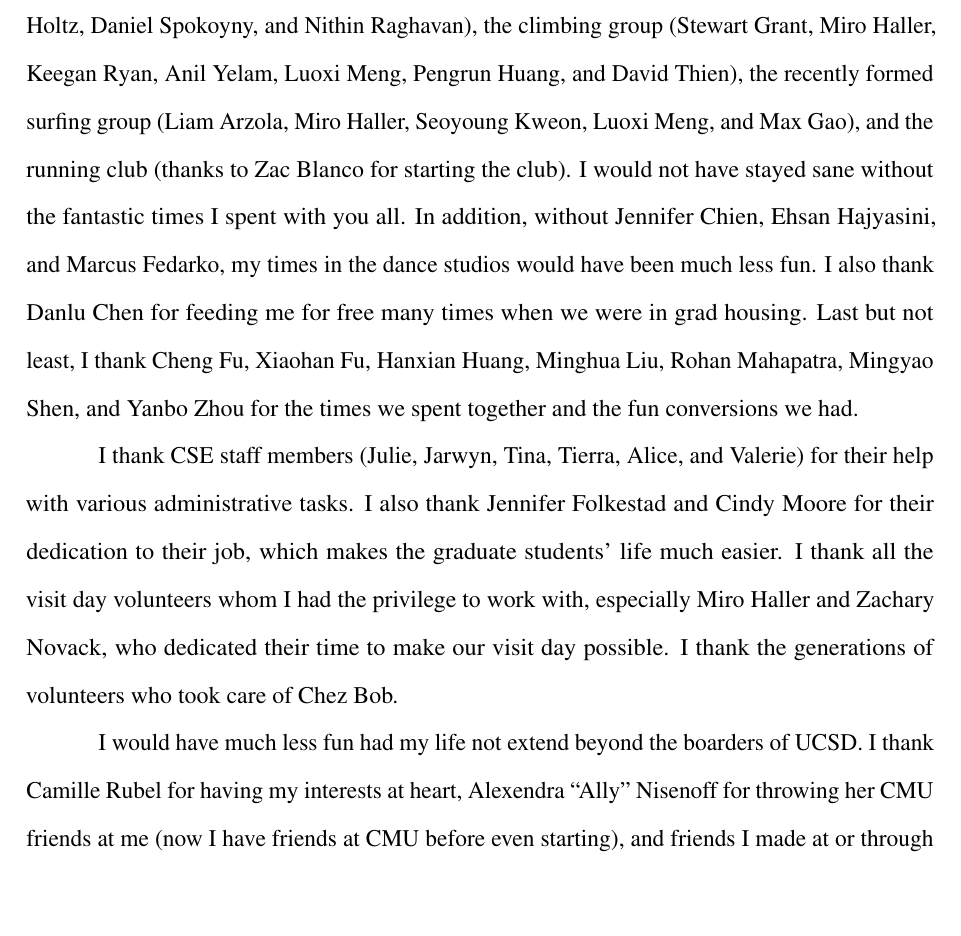
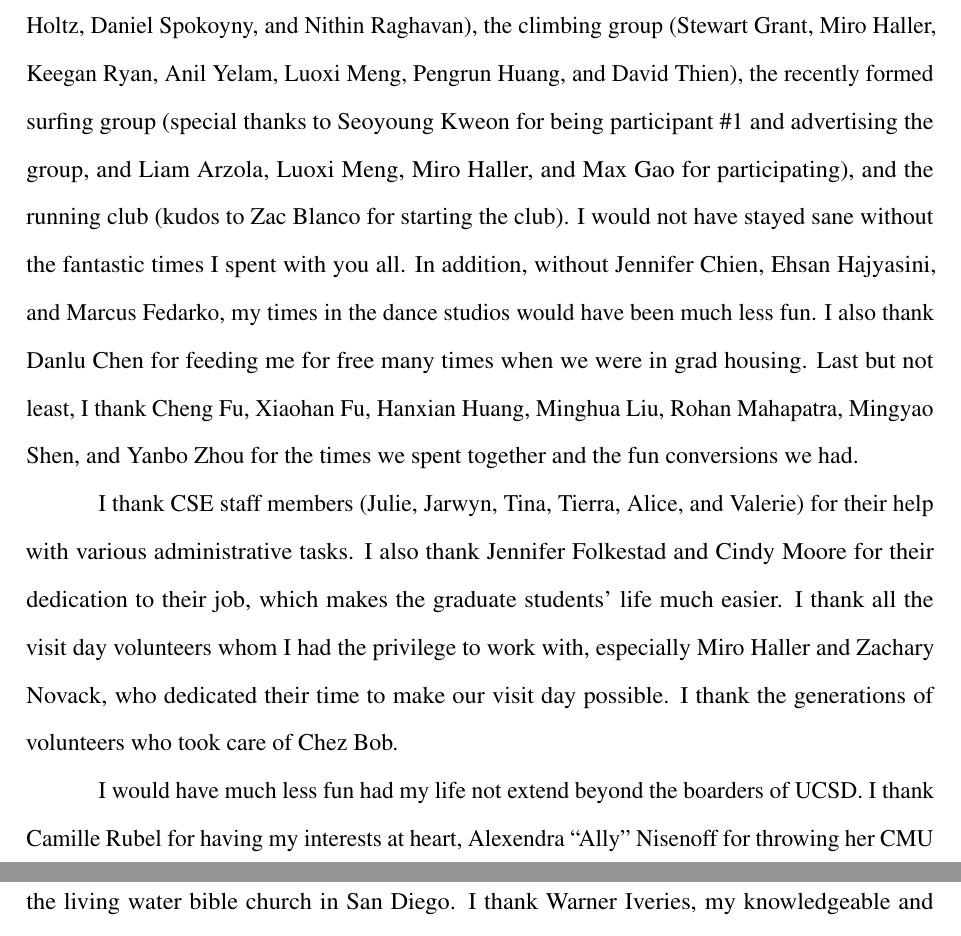
Before and after one commit to alexliu0809/thesis, a LaTeX thesis (thesis.tex): part of page 15 of 161 before the commit and two parts of pages 15 and 16 of 161 after it, the two joined at a grey line, cut so that both start at the same text, the shorter picture padded with empty space. Compiled offline with pdfLaTeX.

Commit message:
Update thesis.tex

```diff
--- a/thesis.tex
+++ b/thesis.tex
@@ -190,6 +190,6 @@ I also thank my fellow students in Sysnet and CryptoSec:   Reyna Abhyankar, Lixi
 Luoxi Meng, for showcasing how to be a thoughtful and kind person, and Paul Chung, Ye Shu, and Nishit Pandya, for being great collaborators and driving my projects forward (yes I am lazy I know).
 
-I also had the great opportunity to get to know and befriend many amazing people from CSE and other departments. I am particularly in debt to Lu Sun, who has unmatchable work ethics and is incredibly reliable, considerate and attentive. She has taught me many important life lessons. Thank you for being a close friend and letting me be a close friend. I thank Hengyuan Zhang and Wenqing Tang, for being great partners for all kinds of activities and tolerating my weird tempers every now and then during our travels. I would also like to thank those in the tennis group (big shout out to Alex Yen, Shuheng Li, Nikolai Vogler, Chris Priebe, Chester Holtz, Daniel Spokoyny, and Nithin Raghavan), the climbing group (Stewart Grant, Miro Haller, Keegan Ryan, Anil Yelam, Luoxi Meng, Pengrun Huang, and David Thien), the recently formed surfing group (Liam Arzola, Miro Haller, Seoyoung Kweon, Luoxi Meng, and Max Gao), and the running club (thanks to Zac Blanco for starting the club). I would not have stayed sane without the fantastic times I spent with you all. In addition, without Jennifer Chien, Ehsan Hajyasini, and Marcus Fedarko,
+I also had the great opportunity to get to know and befriend many amazing people from CSE and other departments. I am particularly in debt to Lu Sun, who has unmatchable work ethics and is incredibly reliable, considerate and attentive. She has taught me many important life lessons. Thank you for being a close friend and letting me be a close friend. I thank Hengyuan Zhang and Wenqing Tang, for being great partners for all kinds of activities and tolerating my weird tempers every now and then during our travels. I would also like to thank those in the tennis group (big shout out to Alex Yen, Shuheng Li, Nikolai Vogler, Chris Priebe, Chester Holtz, Daniel Spokoyny, and Nithin Raghavan), the climbing group (Stewart Grant, Miro Haller, Keegan Ryan, Anil Yelam, Luoxi Meng, Pengrun Huang, and David Thien), the recently formed surfing group (special thanks to Seoyoung Kweon for being participant \#1 and advertising the group, and Liam Arzola, Luoxi Meng, Miro Haller, and Max Gao for participating), and the running club (kudos to Zac Blanco for starting the club). I would not have stayed sane without the fantastic times I spent with you all. In addition, without Jennifer Chien, Ehsan Hajyasini, and Marcus Fedarko,
 my times in the dance studios would have been much less fun.
 I also thank Danlu Chen for feeding me for free many times when we were in grad housing. Last but not least, I thank Cheng Fu, Xiaohan Fu, Hanxian Huang, Minghua Liu, Rohan Mahapatra, Mingyao Shen, and Yanbo Zhou for the times we spent together and the fun conversions we had.
 
```
Also changed, not shown: thesis.tex (2 more changed lines).
